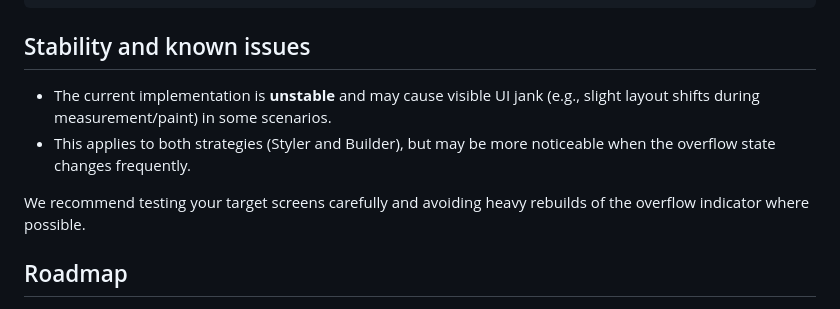
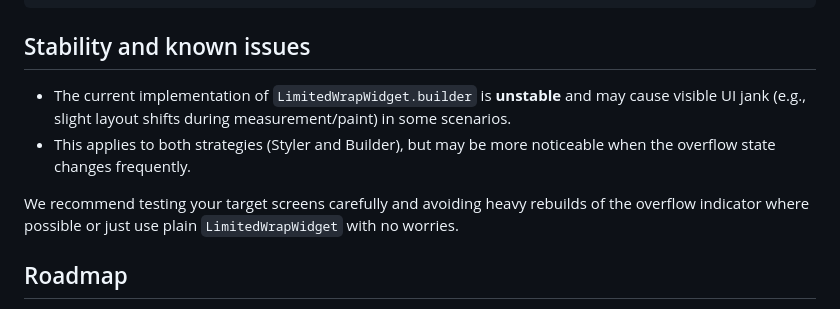
Before and after one commit to Max-Size/more_than_wrap, a Markdown page: README.md, the part around the change. Drawn GitHub-style.

Commit message:
docs addition

```diff
--- a/README.md
+++ b/README.md
@@ -106,10 +106,10 @@ LimitedWrapWidget.builder(
 
 ## Stability and known issues
 
-- The current implementation is **unstable** and may cause visible UI jank (e.g., slight layout shifts during measurement/paint) in some scenarios.
+- The current implementation of `LimitedWrapWidget.builder` is **unstable** and may cause visible UI jank (e.g., slight layout shifts during measurement/paint) in some scenarios.
 - This applies to both strategies (Styler and Builder), but may be more noticeable when the overflow state changes frequently.
 
-We recommend testing your target screens carefully and avoiding heavy rebuilds of the overflow indicator where possible.
+We recommend testing your target screens carefully and avoiding heavy rebuilds of the overflow indicator where possible or just use plain `LimitedWrapWidget` with no worries.
 
 ## Roadmap
 
```
